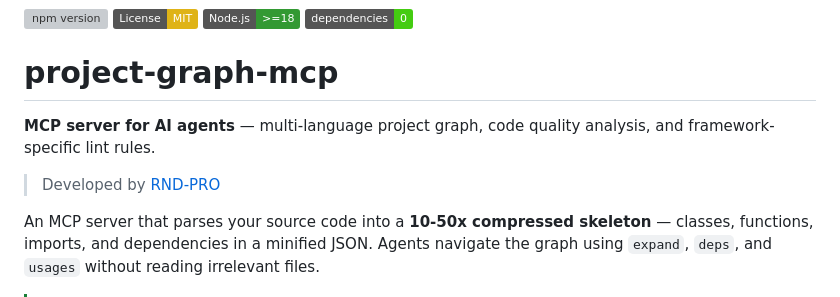
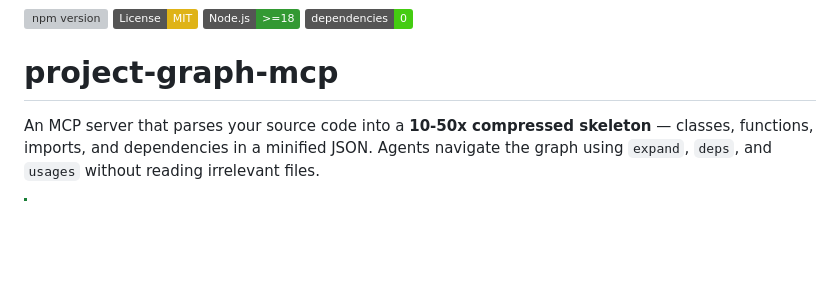
Before and after one commit to rnd-pro/project-graph-mcp, a Markdown page: README.md, the part around the change. GitHub-like rendering; badges without logos; blank space fills up the shorter version; grey boxes are pictures that could not be loaded.

Commit message:
docs: clean up README formatting

```diff
--- a/README.md
+++ b/README.md
@@ -4,10 +4,6 @@
 [![Zero Dependencies](https://img.shields.io/badge/dependencies-0-brightgreen)](https://www.npmjs.com/package/project-graph-mcp)
 
 # project-graph-mcp
-
-**MCP server for AI agents** — multi-language project graph, code quality analysis, and framework-specific lint rules.
-
-> Developed by [RND-PRO](https://rnd-pro.com)
 
 An MCP server that parses your source code into a **10-50x compressed skeleton** — classes, functions, imports, and dependencies in a minified JSON. Agents navigate the graph using `expand`, `deps`, and `usages` without reading irrelevant files.
 
```
